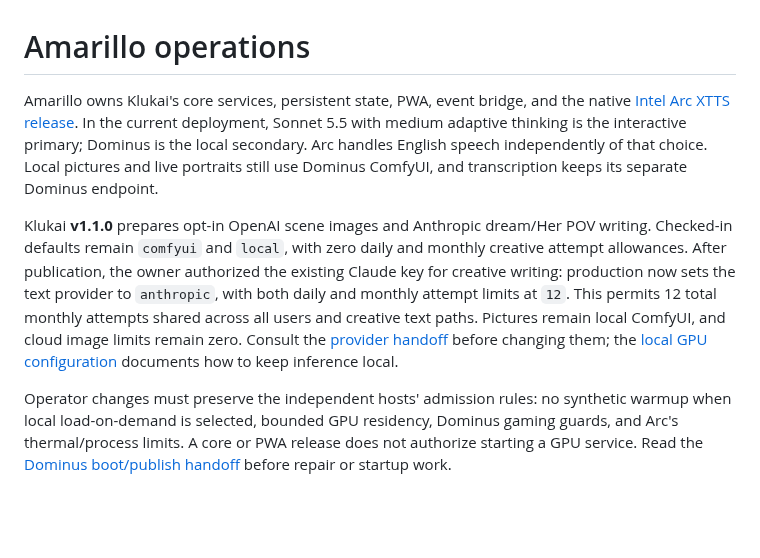
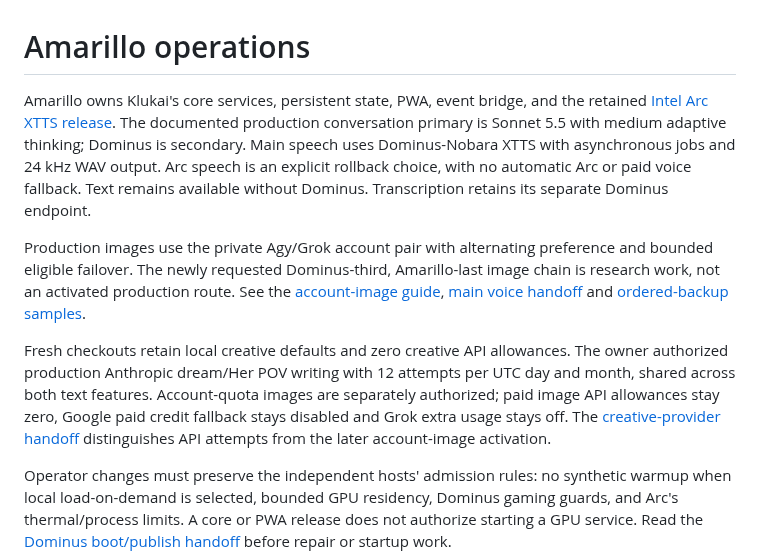
Before and after one commit to Al-Sarraf-Tech/klukai, a Markdown page: ops/amarillo/README.md, the part around the change. GitHub-like rendering; blank space fills up the shorter version.

Commit message:
docs: reconcile operator policies and verified checkpoint status

```diff
--- a/ops/amarillo/README.md
+++ b/ops/amarillo/README.md
@@ -1,23 +1,27 @@
 # Amarillo operations
 
 Amarillo owns Klukai's core services, persistent state, PWA, event bridge, and
-the native [Intel Arc XTTS release](voice_xpu/README.md). In the current
-deployment, Sonnet 5.5 with medium adaptive thinking is the interactive primary;
-Dominus is the local secondary. Arc handles English speech independently of
-that choice. Local pictures and live portraits still use Dominus ComfyUI, and
-transcription keeps its separate Dominus endpoint.
+the retained [Intel Arc XTTS release](voice_xpu/README.md). The documented
+production conversation primary is Sonnet 5.5 with medium adaptive thinking;
+Dominus is secondary. Main speech uses Dominus-Nobara XTTS with asynchronous
+jobs and 24 kHz WAV output. Arc speech is an explicit rollback choice, with no
+automatic Arc or paid voice fallback. Text remains available without Dominus.
+Transcription retains its separate Dominus endpoint.
 
-Klukai **v1.1.0** prepares opt-in OpenAI scene images and Anthropic dream/Her POV
-writing. Checked-in defaults remain `comfyui` and `local`, with zero daily and
-monthly creative attempt allowances. After publication, the owner authorized
-the existing Claude key for creative writing: production now sets the text
-provider to `anthropic`, with both daily and monthly attempt limits at `12`.
-This permits 12 total monthly attempts shared across all users and creative
-text paths. Pictures remain local ComfyUI, and cloud image limits remain zero.
-Consult the
-[provider handoff](../../docs/handoff/2026-10-14-dream-image-preparation.md) before
-changing them; the [local GPU configuration](../../README.md#use-local-gpus)
-documents how to keep inference local.
+Production images use the private Agy/Grok account pair with alternating
+preference and bounded eligible failover. The newly requested Dominus-third,
+Amarillo-last image chain is research work, not an activated production route.
+See the [account-image guide](../../docs/handoff/2026-10-14-agy-main-images.md),
+[main voice handoff](../../docs/handoff/2026-10-14-nobara-primary-voice.md) and
+[ordered-backup samples](../../docs/handoff/2026-10-15-ordered-image-backup-research.md).
+
+Fresh checkouts retain local creative defaults and zero creative API allowances.
+The owner authorized production Anthropic dream/Her POV writing with 12 attempts
+per UTC day and month, shared across both text features. Account-quota images
+are separately authorized; paid image API allowances stay zero, Google paid
+credit fallback stays disabled and Grok extra usage stays off. The
+[creative-provider handoff](../../docs/handoff/2026-10-14-dream-image-preparation.md)
+distinguishes API attempts from the later account-image activation.
 
 Operator changes must preserve the independent hosts' admission rules: no
 synthetic warmup when local load-on-demand is selected, bounded GPU residency,
```
Also changed, not shown: docs/handoff/2026-10-15-ordered-image-backup-research.md (+4 -3 lines), tools/ci/README.md (+6 -4 lines).
